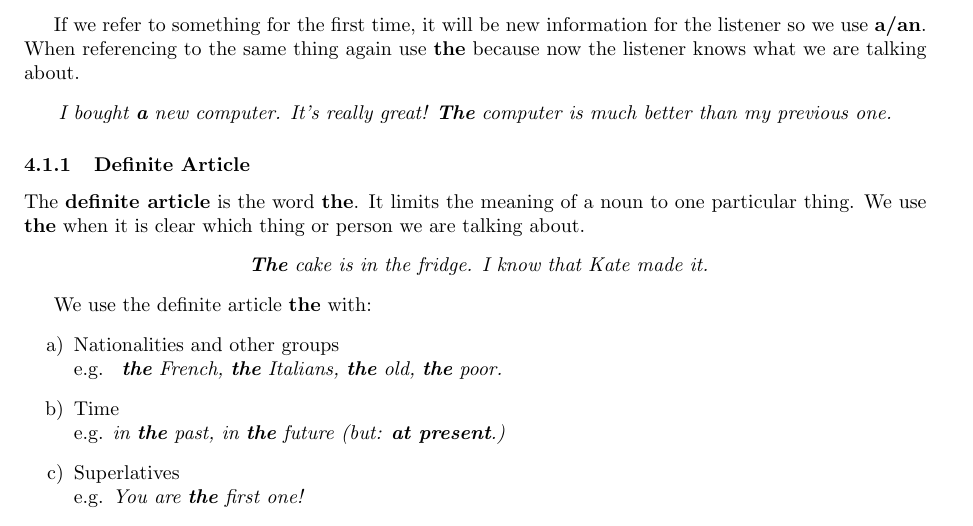
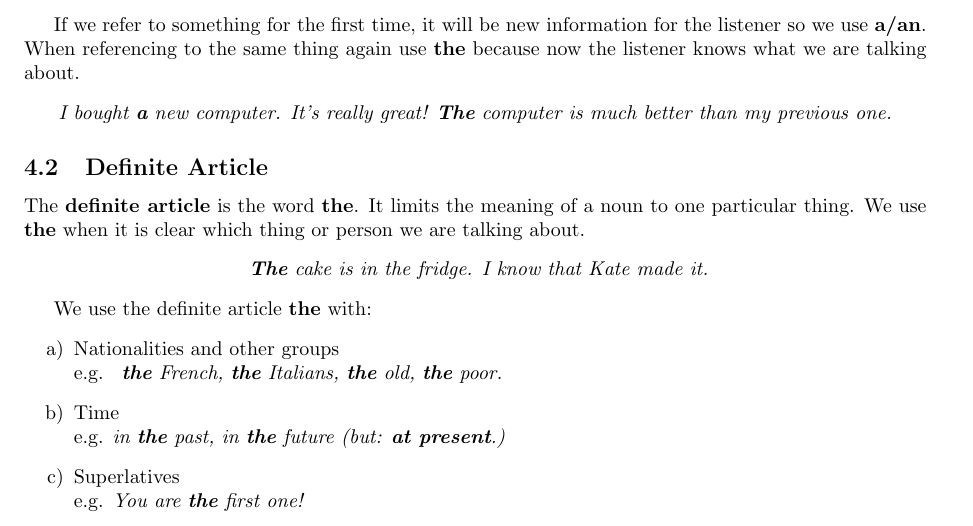
Before and after one commit to maxponmar/EnglishNotes, a LaTeX document (english.tex): part of page 11 of 14, cut so that both start at the same text. Compiled offline with pdfLaTeX.

Commit message:
Aticles section fixed

```diff
--- a/english.tex
+++ b/english.tex
@@ -492,7 +492,7 @@ When referencing to the same thing again use \textbf{the} because now the listen
 \textit{I bought \textbf{a} new computer. It's really great! \textbf{The} computer is much better than my previous one.}
 \end{center}
 
-\subsubsection{Definite Article}
+\subsection{Definite Article}
 The \textbf{definite article} is the word \textbf{the}. It limits the meaning of a noun to one particular thing. We use \textbf{the} when it is clear which thing or person we are talking about.
 \begin{center}
 \textit{ \textbf{The} cake is in the fridge. I know that Kate made it.}
```
Also changed, not shown: english.pdf.
